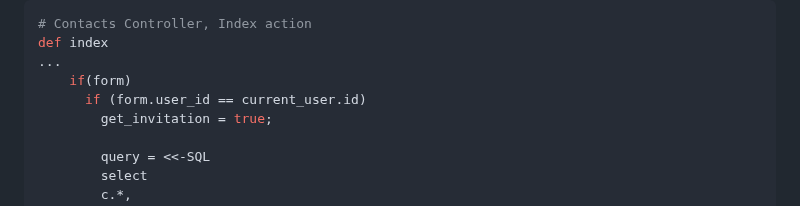
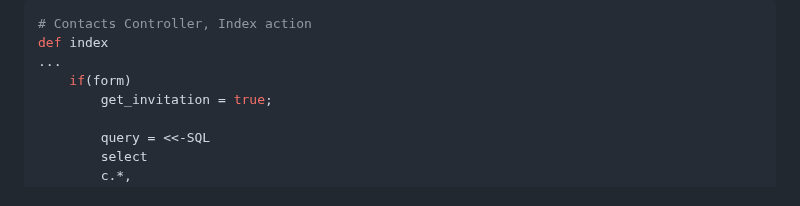
Before and after one commit to bird-m/bThere, a Markdown page: README.md, the part around the change. Rendered like a GitHub page.

```diff
--- a/README.md
+++ b/README.md
@@ -231,7 +231,6 @@ If there is no form, the query inserts null values for invite related informatio
 def index
 ...
     if(form)
-      if (form.user_id == current_user.id)
         get_invitation = true;
 
         query = <<-SQL
```
